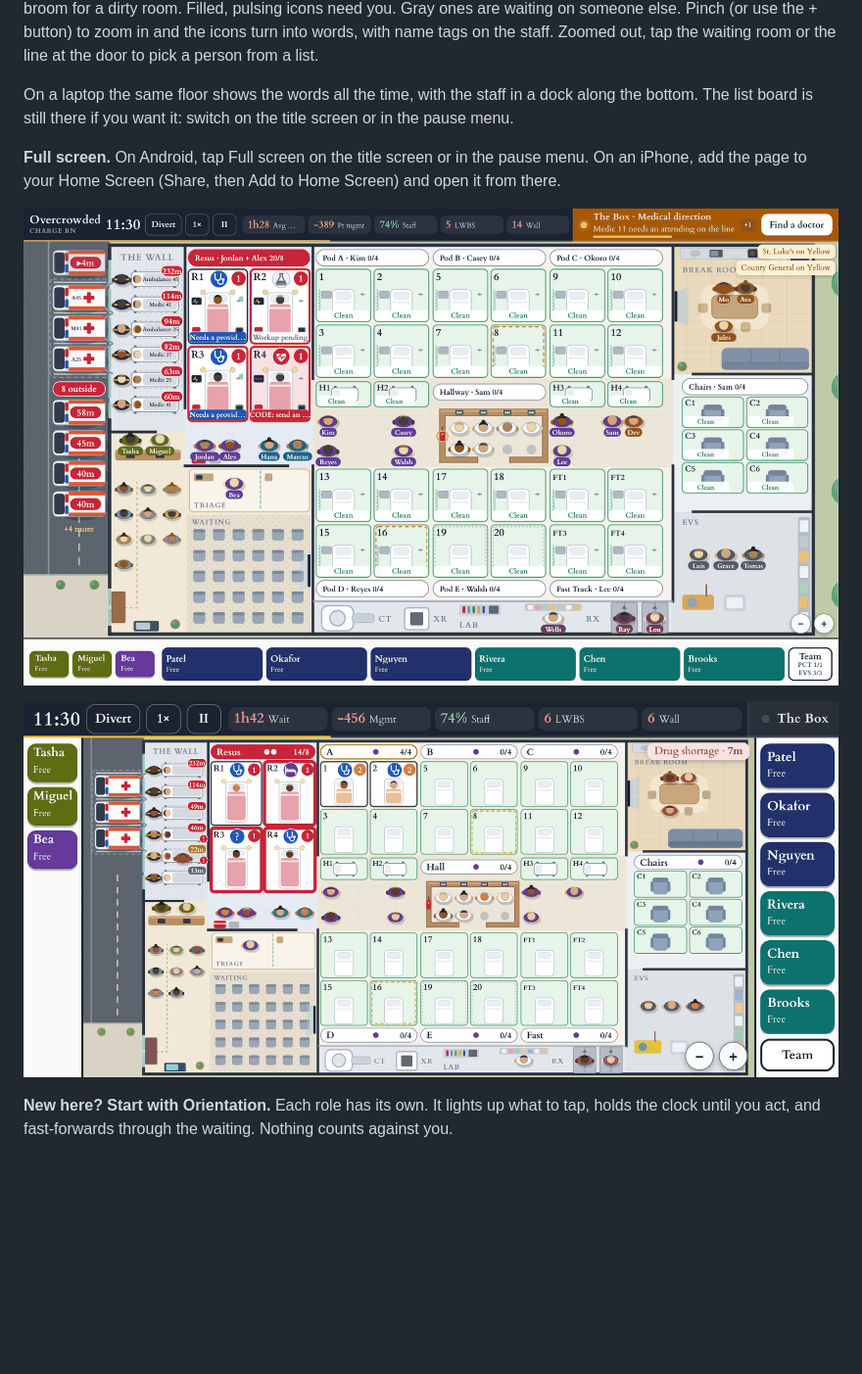
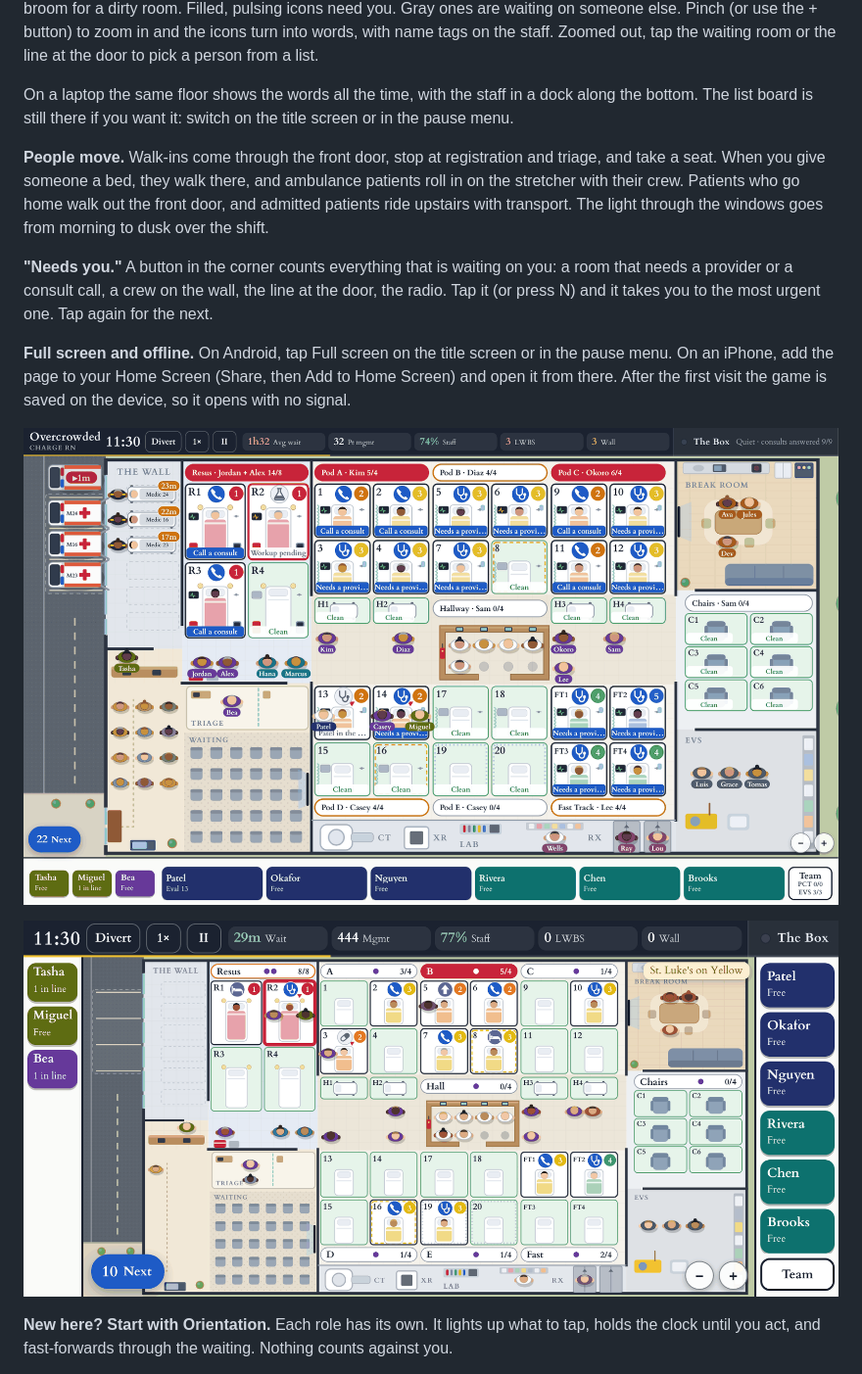
Before and after one commit to mussidik1/Overcrowded-ED-Game, a Markdown page: README.md, the part around one of its changes. Shown at 98% size. Rendered like a GitHub page; pictures changed too: docs/screenshots/floor-plan-phone.png, docs/screenshots/floor-plan.png; blank space fills up the shorter version.

```diff
--- a/README.md
+++ b/README.md
@@ -15,7 +15,11 @@ The department is drawn from above: a bed in every room, chairs in the waiting r
 
 On a laptop the same floor shows the words all the time, with the staff in a dock along the bottom. The list board is still there if you want it: switch on the title screen or in the pause menu.
 
-**Full screen.** On Android, tap Full screen on the title screen or in the pause menu. On an iPhone, add the page to your Home Screen (Share, then Add to Home Screen) and open it from there.
+**People move.** Walk-ins come through the front door, stop at registration and triage, and take a seat. When you give someone a bed, they walk there, and ambulance patients roll in on the stretcher with their crew. Patients who go home walk out the front door, and admitted patients ride upstairs with transport. The light through the windows goes from morning to dusk over the shift.
+
+**"Needs you."** A button in the corner counts everything that is waiting on you: a room that needs a provider or a consult call, a crew on the wall, the line at the door, the radio. Tap it (or press N) and it takes you to the most urgent one. Tap again for the next.
+
+**Full screen and offline.** On Android, tap Full screen on the title screen or in the pause menu. On an iPhone, add the page to your Home Screen (Share, then Add to Home Screen) and open it from there. After the first visit the game is saved on the device, so it opens with no signal.
 
 ![The floor plan on a laptop: rooms, the wall, ambulances backed up outside, the station, the break room](docs/screenshots/floor-plan.png)
 
```
Also changed, not shown: other parts of README.md (+27 -3 lines), docs/screenshots/vitals.png (added), 15 other files.
